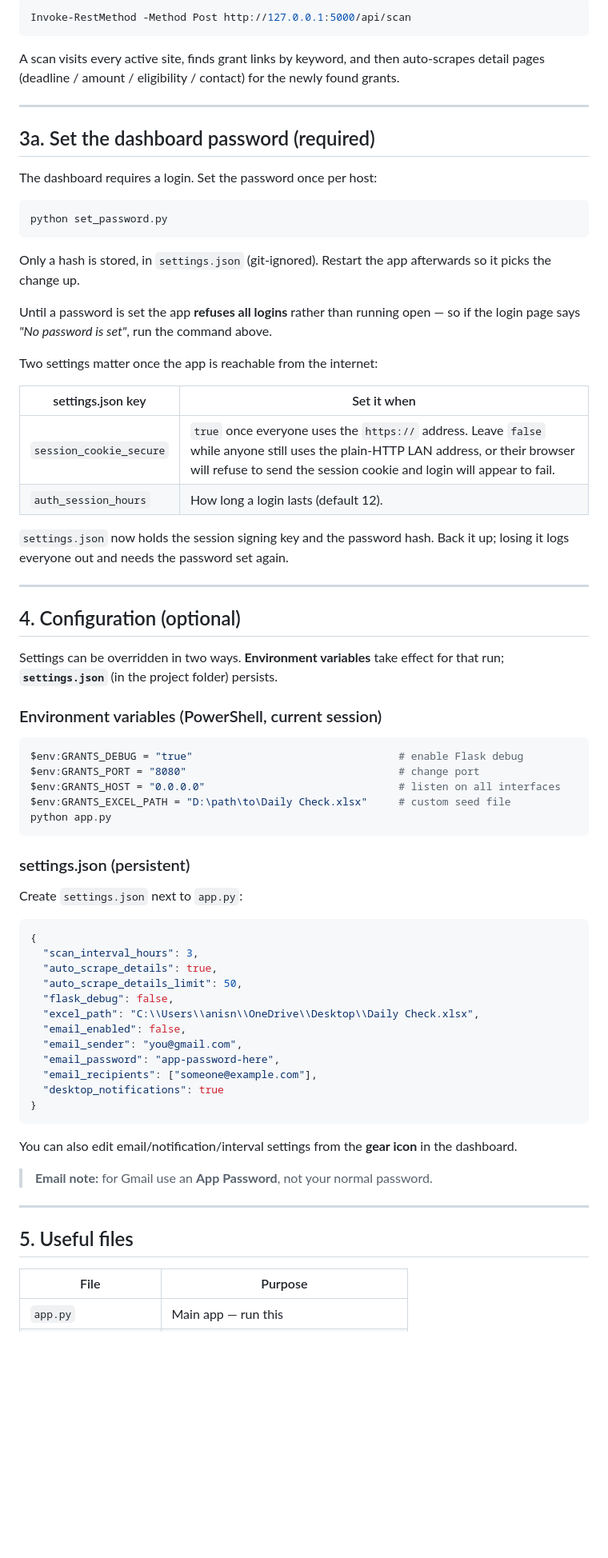
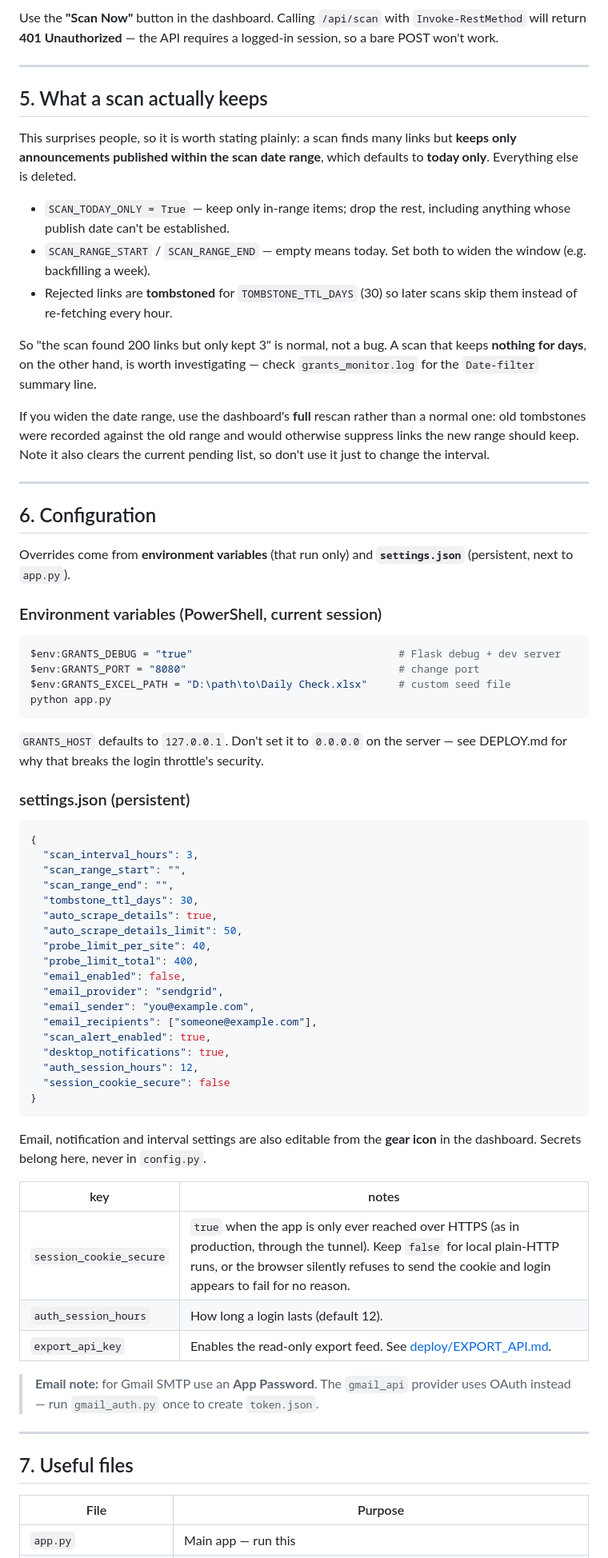
Before and after one commit to anisnakib-ship-it/grants-observatory, a Markdown page: HOW_TO_RUN.md, the part around one of its changes. Shown at 80% size. GitHub-like rendering; blank space fills up the shorter version.

````diff
--- a/HOW_TO_RUN.md
+++ b/HOW_TO_RUN.md
@@ -79,82 +97,89 @@ Click **"Scan Now"** in the dashboard, or call the API:
 
-```powershell
-Invoke-RestMethod -Method Post http://127.0.0.1:5000/api/scan
-```
-
-A scan visits every active site, finds grant links by keyword, and then
-auto-scrapes detail pages (deadline / amount / eligibility / contact) for the
-newly found grants.
+Use the **"Scan Now"** button in the dashboard. Calling `/api/scan` with
+`Invoke-RestMethod` will return **401 Unauthorized** — the API requires a logged-in
+session, so a bare POST won't work.
 
 ---
 
-## 3a. Set the dashboard password (required)
+## 5. What a scan actually keeps
 
-The dashboard requires a login. Set the password once per host:
+This surprises people, so it is worth stating plainly: a scan finds many links
+but **keeps only announcements published within the scan date range**, which
+defaults to **today only**. Everything else is deleted.
 
-```powershell
-python set_password.py
-```
+- `SCAN_TODAY_ONLY = True` — keep only in-range items; drop the rest, including
+  anything whose publish date can't be established.
+- `SCAN_RANGE_START` / `SCAN_RANGE_END` — empty means today. Set both to widen
+  the window (e.g. backfilling a week).
+- Rejected links are **tombstoned** for `TOMBSTONE_TTL_DAYS` (30) so later scans
+  skip them instead of re-fetching every hour.
 
-Only a hash is stored, in `settings.json` (git-ignored). Restart the app
-afterwards so it picks the change up.
+So "the scan found 200 links but only kept 3" is normal, not a bug. A scan that
+keeps **nothing for days**, on the other hand, is worth investigating — check
+`grants_monitor.log` for the `Date-filter` summary line.
 
-Until a password is set the app **refuses all logins** rather than running open —
-so if the login page says *"No password is set"*, run the command above.
-
-Two settings matter once the app is reachable from the internet:
-
-| settings.json key | Set it when |
-|---|---|
-| `session_cookie_secure` | `true` once everyone uses the `https://` address. Leave `false` while anyone still uses the plain-HTTP LAN address, or their browser will refuse to send the session cookie and login will appear to fail. |
-| `auth_session_hours` | How long a login lasts (default 12). |
-
-`settings.json` now holds the session signing key and the password hash. Back it
-up; losing it logs everyone out and needs the password set again.
+If you widen the date range, use the dashboard's **full** rescan rather than a
+normal one: old tombstones were recorded against the old range and would
+otherwise suppress links the new range should keep. Note it also clears the
+current pending list, so don't use it just to change the interval.
 
 ---
 
-## 4. Configuration (optional)
+## 6. Configuration
 
-Settings can be overridden in two ways. **Environment variables** take effect
-for that run; **`settings.json`** (in the project folder) persists.
+Overrides come from **environment variables** (that run only) and
+**`settings.json`** (persistent, next to `app.py`).
 
 ### Environment variables (PowerShell, current session)
 
 ```powershell
-$env:GRANTS_DEBUG = "true"                                 # enable Flask debug
+$env:GRANTS_DEBUG = "true"                                 # Flask debug + dev server
 $env:GRANTS_PORT = "8080"                                  # change port
-$env:GRANTS_HOST = "0.0.0.0"                               # listen on all interfaces
 $env:GRANTS_EXCEL_PATH = "D:\path\to\Daily Check.xlsx"     # custom seed file
 python app.py
 ```
 
+`GRANTS_HOST` defaults to `127.0.0.1`. Don't set it to `0.0.0.0` on the server —
+see DEPLOY.md for why that breaks the login throttle's security.
+
 ### settings.json (persistent)
-
-Create `settings.json` next to `app.py`:
 
 ```json
 {
   "scan_interval_hours": 3,
+  "scan_range_start": "",
+  "scan_range_end": "",
+  "tombstone_ttl_days": 30,
   "auto_scrape_details": true,
   "auto_scrape_details_limit": 50,
-  "flask_debug": false,
-  "excel_path": "C:\\Users\\anisn\\OneDrive\\Desktop\\Daily Check.xlsx",
+  "probe_limit_per_site": 40,
+  "probe_limit_total": 400,
   "email_enabled": false,
-  "email_sender": "you@gmail.com",
-  "email_password": "app-password-here",
+  "email_provider": "sendgrid",
+  "email_sender": "you@example.com",
   "email_recipients": ["someone@example.com"],
-  "desktop_notifications": true
+  "scan_alert_enabled": true,
+  "desktop_notifications": true,
+  "auth_session_hours": 12,
+  "session_cookie_secure": false
 }
 ```
 
-You can also edit email/notification/interval settings from the **gear icon**
-in the dashboard.
+Email, notification and interval settings are also editable from the **gear
+icon** in the dashboard. Secrets belong here, never in `config.py`.
 
-> **Email note:** for Gmail use an **App Password**, not your normal password.
+| key | notes |
+|---|---|
+| `session_cookie_secure` | `true` when the app is only ever reached over HTTPS (as in production, through the tunnel). Keep `false` for local plain-HTTP runs, or the browser silently refuses to send the cookie and login appears to fail for no reason. |
+| `auth_session_hours` | How long a login lasts (default 12). |
+| `export_api_key` | Enables the read-only export feed. See [deploy/EXPORT_API.md](deploy/EXPORT_API.md). |
+
+> **Email note:** for Gmail SMTP use an **App Password**. The `gmail_api`
+> provider uses OAuth instead — run `gmail_auth.py` once to create `token.json`.
 
 ---
 
-## 5. Useful files
+## 7. Useful files
 
 | File | Purpose |
 |------|---------|
````
Also changed, not shown: other parts of HOW_TO_RUN.md (+70 -40 lines).
